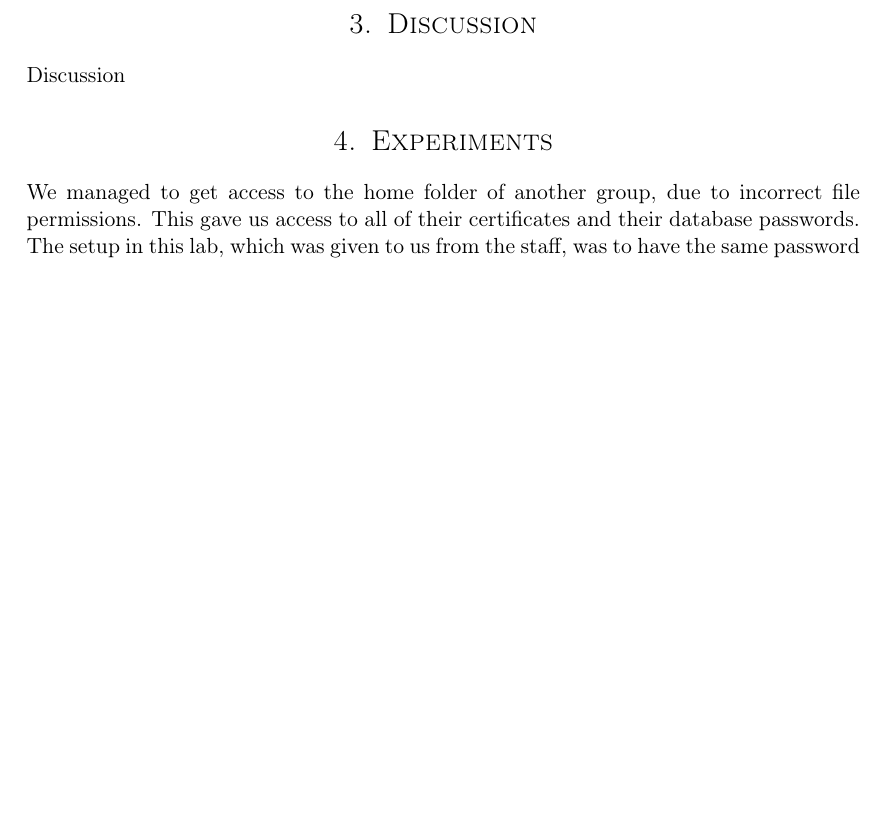
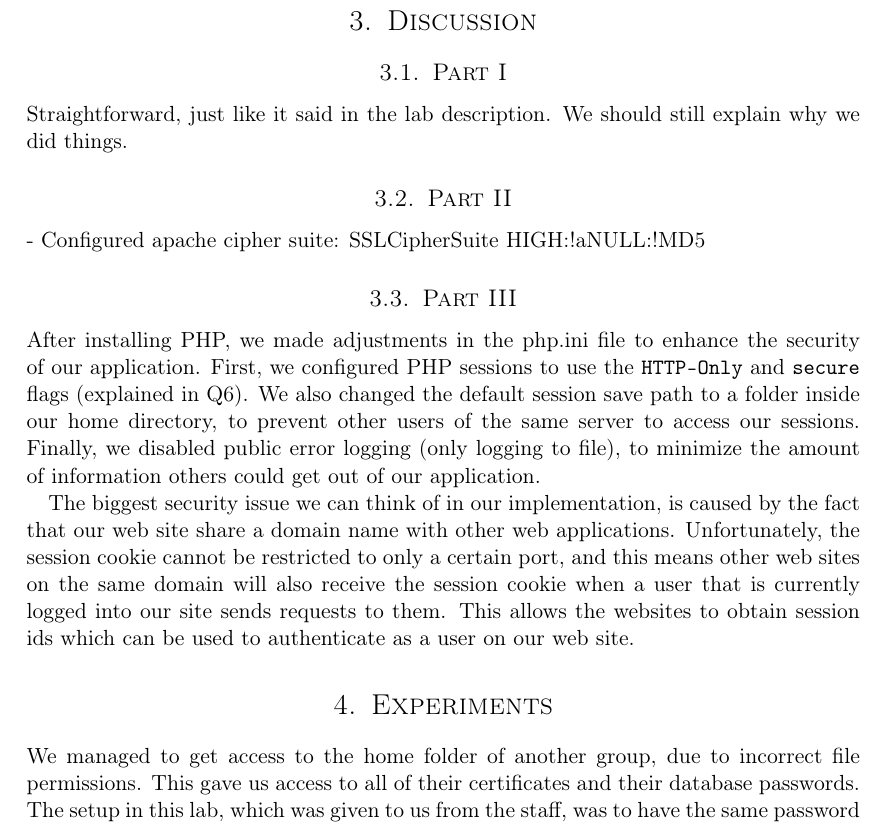
Before and after one commit to cristeahub/infosik-lab, a LaTeX document (report/report.tex, which reads report/discussion.tex): part of page 4 of 6, cut so that both start at the same text, the shorter picture padded with empty space. Compiled offline with pdfLaTeX.

Commit message:
Add discussion outline

```diff
--- a/report/discussion.tex
+++ b/report/discussion.tex
@@ -1,3 +1,21 @@
 \section{Discussion}
 
-Discussion
+\subsection{Part I}
+
+Straightforward, just like it said in the lab description.
+We should still explain why we did things.
+
+\subsection{Part II}
+
+- Configured apache cipher suite: SSLCipherSuite HIGH:!aNULL:!MD5
+
+\subsection{Part III}
+
+After installing PHP, we made adjustments in the php.ini file to enhance the security of our application.
+First, we configured PHP sessions to use the \verb/HTTP-Only/ and \verb/secure/ flags (explained in Q6).
+We also changed the default session save path to a folder inside our home directory, to prevent other users of the same server to access our sessions.
+Finally, we disabled public error logging (only logging to file), to minimize the amount of information others could get out of our application.
+
+The biggest security issue we can think of in our implementation, is caused by the fact that our web site share a domain name with other web applications.
+Unfortunately, the session cookie cannot be restricted to only a certain port, and this means other web sites on the same domain will also receive the session cookie when a user that is currently logged into our site sends requests to them.
+This allows the websites to obtain session ids which can be used to authenticate as a user on our web site.
```
